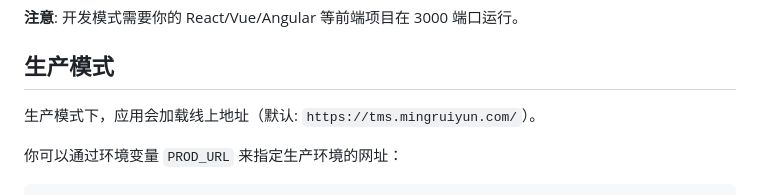
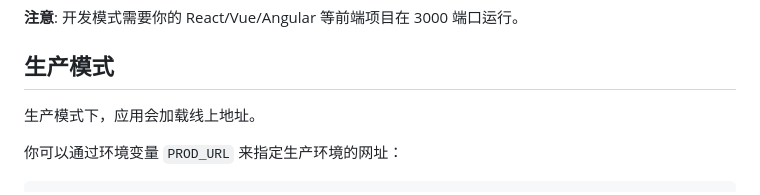
Before and after one commit to xiaoshengwpp/electron-web-wrapper, a Markdown page: README.md, the part around the change. GitHub-like rendering.

Commit message:
删除默认 url

```diff
--- a/README.md
+++ b/README.md
@@ -42,7 +42,7 @@ npm start
 
 ## 生产模式
 
-生产模式下，应用会加载线上地址（默认: `https://tms.mingruiyun.com/`）。
+生产模式下，应用会加载线上地址。
 
 你可以通过环境变量 `PROD_URL` 来指定生产环境的网址：
 
```
